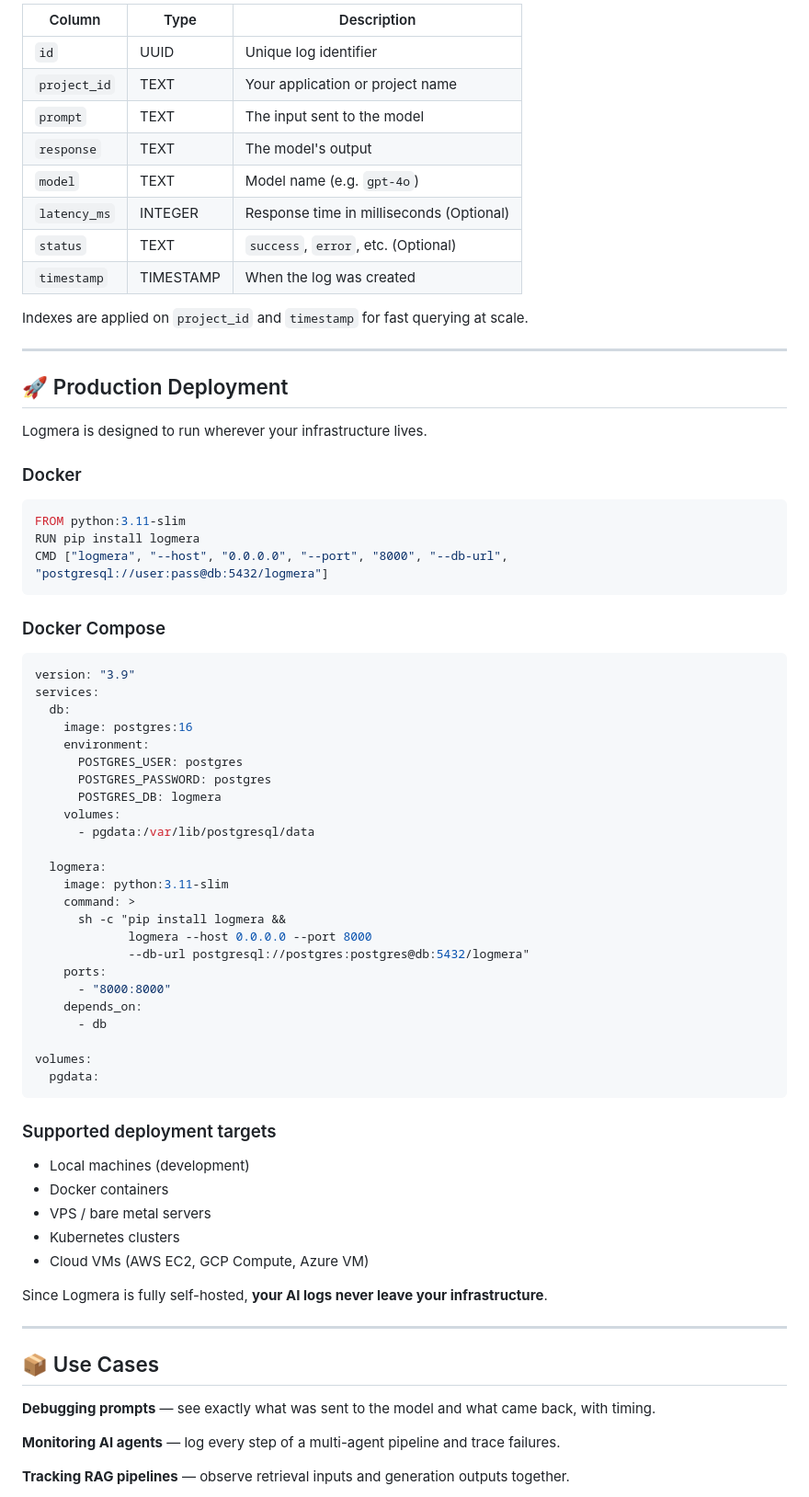
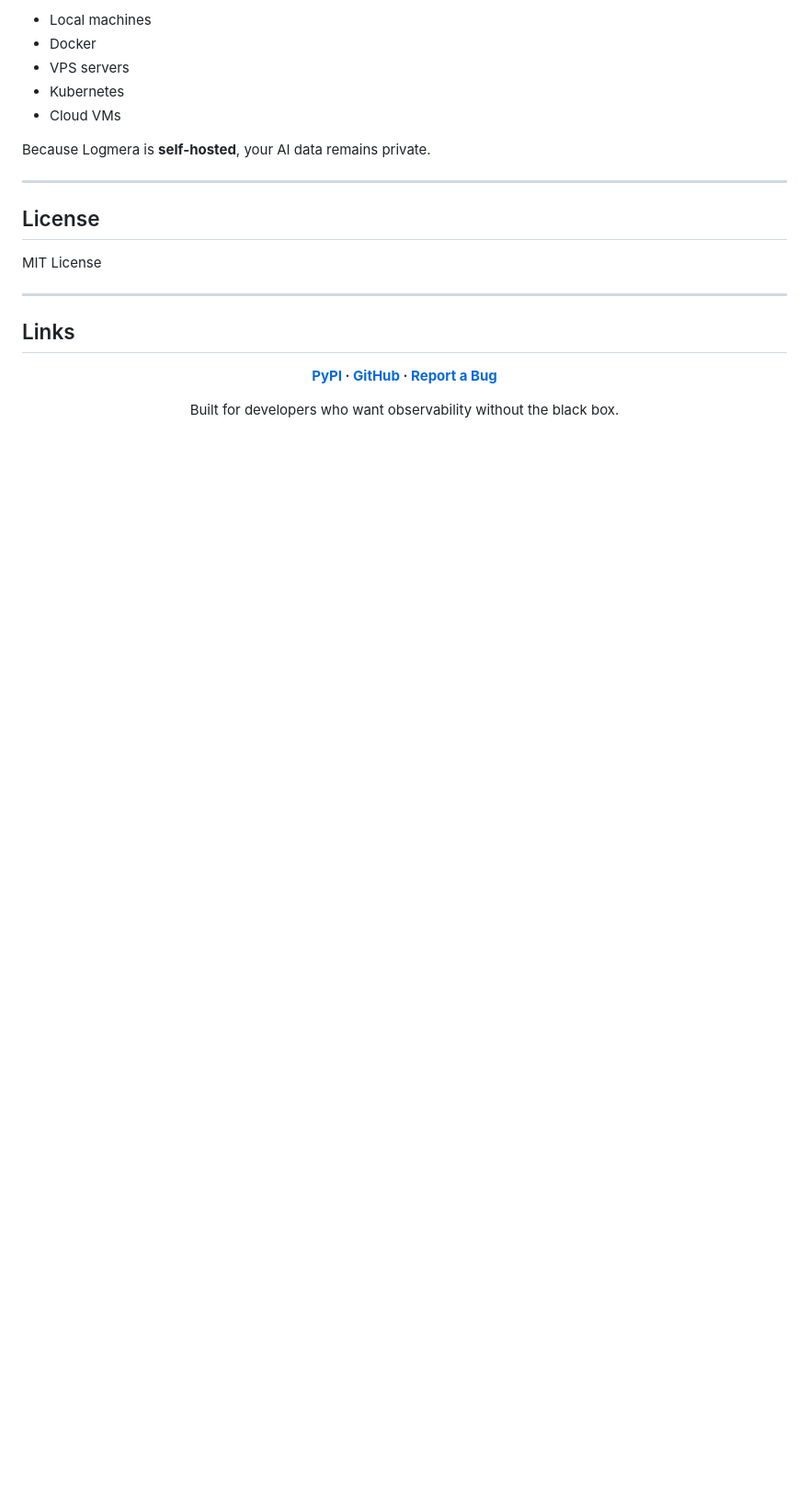
Before and after one commit to ThilakKumar-A/Logmera, a Markdown page: README.md, the part around one of its changes. Shown at 92% size. Drawn GitHub-style; blank space fills up the shorter version.

````diff
--- a/README.md
+++ b/README.md
@@ -246,77 +206,25 @@ Each log entry in PostgreSQL includes:
 
-| Column | Type | Description |
-|--------|------|-------------|
-| `id` | UUID | Unique log identifier |
-| `project_id` | TEXT | Your application or project name |
-| `prompt` | TEXT | The input sent to the model |
-| `response` | TEXT | The model's output |
-| `model` | TEXT | Model name (e.g. `gpt-4o`) |
-| `latency_ms` | INTEGER | Response time in milliseconds (Optional) |
-| `status` | TEXT | `success`, `error`, etc. (Optional)|
-| `timestamp` | TIMESTAMP | When the log was created |
+* Local machines
+* Docker
+* VPS servers
+* Kubernetes
+* Cloud VMs
 
-Indexes are applied on `project_id` and `timestamp` for fast querying at scale.
+Because Logmera is **self-hosted**, your AI data remains private.
 
 ---
 
-## 🚀 Production Deployment
+## License
 
-Logmera is designed to run wherever your infrastructure lives.
-
-### Docker
-
-```dockerfile
-FROM python:3.11-slim
-RUN pip install logmera
-CMD ["logmera", "--host", "0.0.0.0", "--port", "8000", "--db-url", "postgresql://user:pass@db:5432/logmera"]
-```
-
-### Docker Compose
-
-```yaml
-version: "3.9"
-services:
-  db:
-    image: postgres:16
-    environment:
-      POSTGRES_USER: postgres
-      POSTGRES_PASSWORD: postgres
-      POSTGRES_DB: logmera
-    volumes:
-      - pgdata:/var/lib/postgresql/data
-
-  logmera:
-    image: python:3.11-slim
-    command: >
-      sh -c "pip install logmera &&
-             logmera --host 0.0.0.0 --port 8000
-             --db-url postgresql://postgres:postgres@db:5432/logmera"
-    ports:
-      - "8000:8000"
-    depends_on:
-      - db
-
-volumes:
-  pgdata:
-```
-
-### Supported deployment targets
-
-- Local machines (development)
-- Docker containers
-- VPS / bare metal servers
-- Kubernetes clusters
-- Cloud VMs (AWS EC2, GCP Compute, Azure VM)
-
-Since Logmera is fully self-hosted, **your AI logs never leave your infrastructure**.
+MIT License
 
 ---
 
-## 📦 Use Cases
+## Links
 
-**Debugging prompts** — see exactly what was sent to the model and what came back, with timing.
+<div align="center">
 
-**Monitoring AI agents** — log every step of a multi-agent pipeline and trace failures.
+**[PyPI](https://pypi.org/project/logmera/) · [GitHub](https://github.com/ThilakKumar-A/Logmera/) · [Report a Bug](https://github.com/ThilakKumar-A/Logmera/issues)**
 
-**Tracking RAG pipelines** — observe retrieval inputs and generation outputs together.
+Built for developers who want observability without the black box.
 
````
Also changed, not shown: other parts of README.md (+116 -180 lines), dashboard.png (added), 5 other files.
